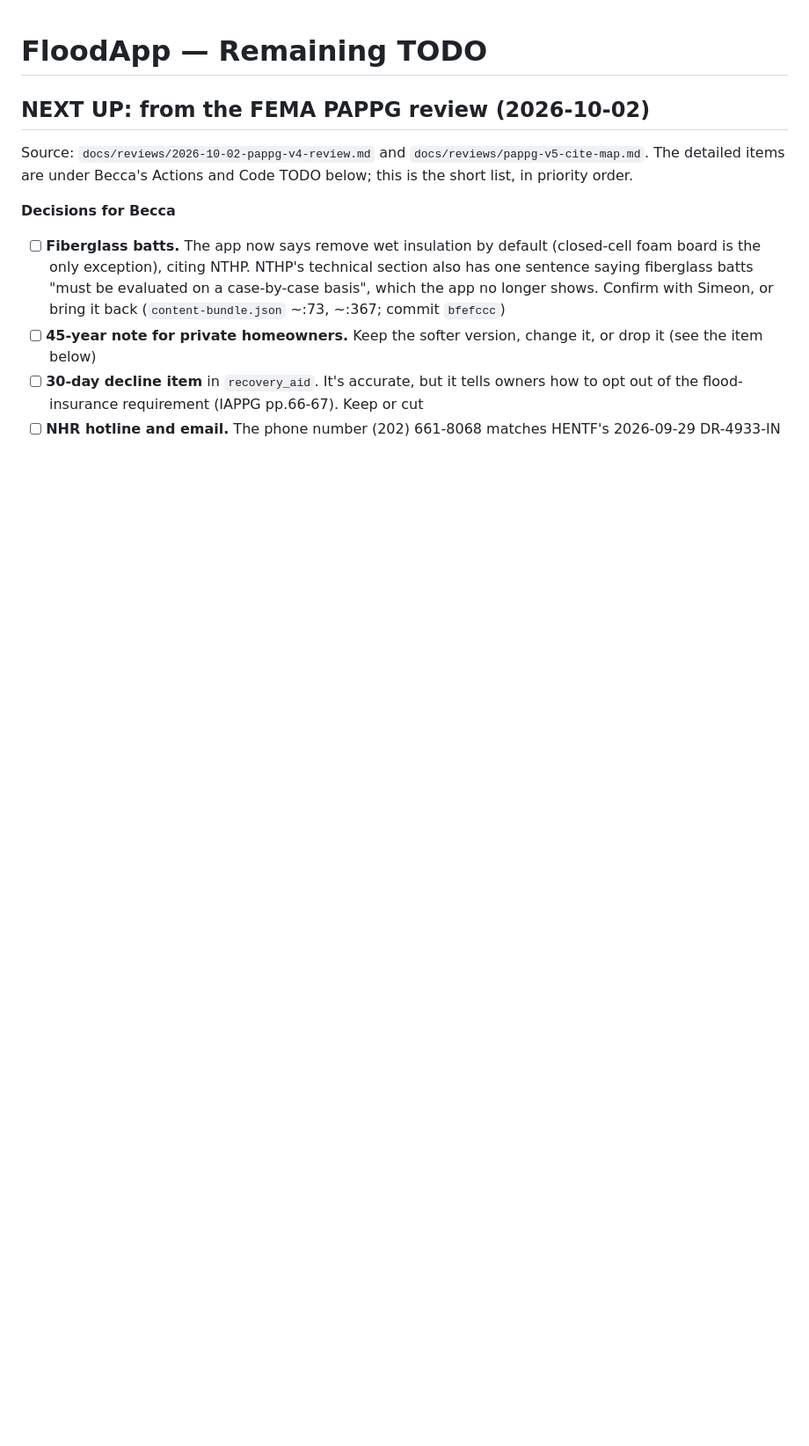
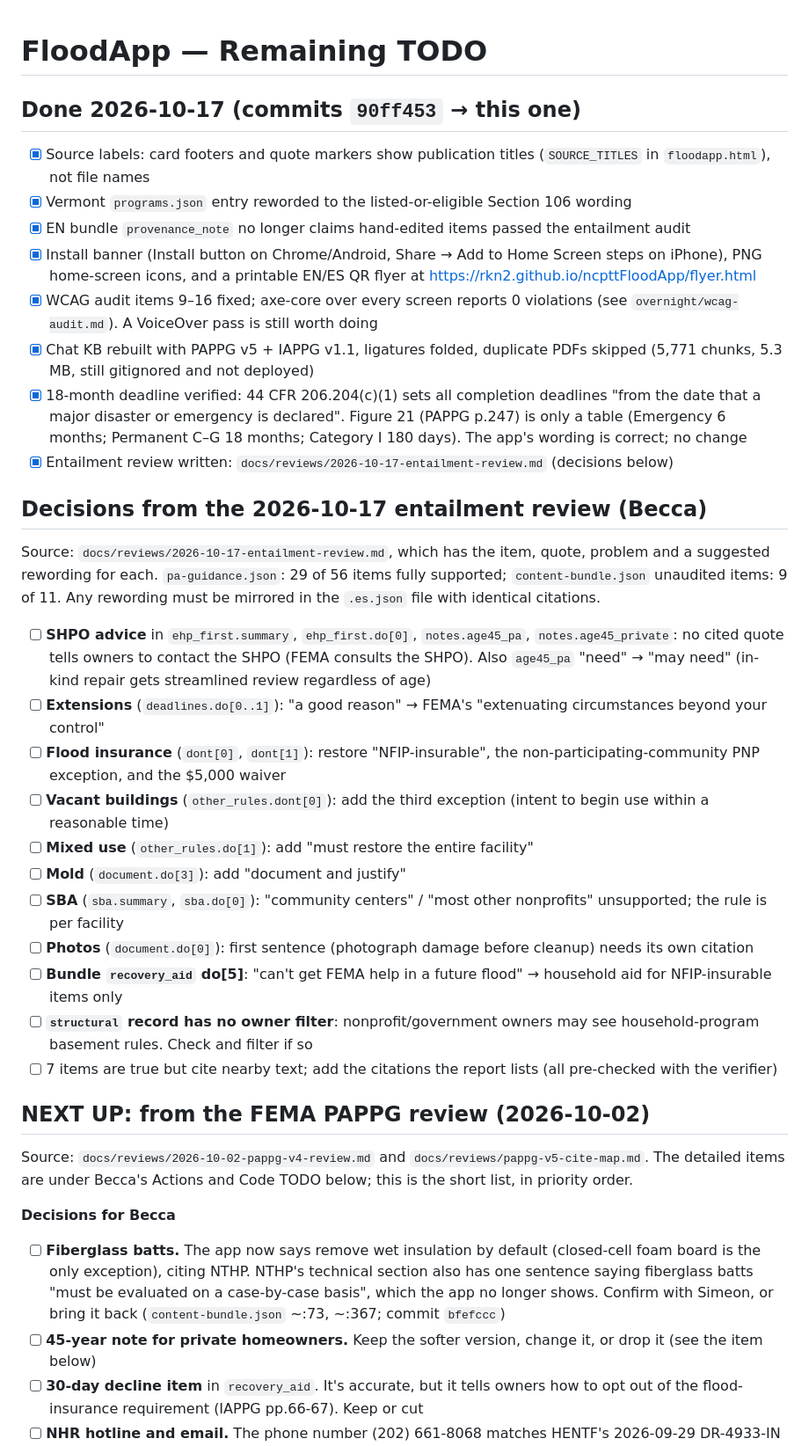
Before and after one commit to rkn2/ncpttFloodApp, a Markdown page: TODO.md, the part around one of its changes. Shown at 88% size. Drawn GitHub-style; blank space fills up the shorter version.

Commit message:
TODO: record 2026-10-17 work and the entailment-review decisions
Claude-Session: https://claude.ai/code/session_017indAss8BUepMcwXjqnKPB

```diff
--- a/TODO.md
+++ b/TODO.md
@@ -1,4 +1,28 @@
 # FloodApp — Remaining TODO
+
+## Done 2026-10-17 (commits `90ff453` → this one)
+- [x] Source labels: card footers and quote markers show publication titles (`SOURCE_TITLES` in `floodapp.html`), not file names
+- [x] Vermont `programs.json` entry reworded to the listed-or-eligible Section 106 wording
+- [x] EN bundle `provenance_note` no longer claims hand-edited items passed the entailment audit
+- [x] Install banner (Install button on Chrome/Android, Share → Add to Home Screen steps on iPhone), PNG home-screen icons, and a printable EN/ES QR flyer at https://rkn2.github.io/ncpttFloodApp/flyer.html
+- [x] WCAG audit items 9–16 fixed; axe-core over every screen reports 0 violations (see `overnight/wcag-audit.md`). A VoiceOver pass is still worth doing
+- [x] Chat KB rebuilt with PAPPG v5 + IAPPG v1.1, ligatures folded, duplicate PDFs skipped (5,771 chunks, 5.3 MB, still gitignored and not deployed)
+- [x] 18-month deadline verified: 44 CFR 206.204(c)(1) sets all completion deadlines "from the date that a major disaster or emergency is declared". Figure 21 (PAPPG p.247) is only a table (Emergency 6 months; Permanent C–G 18 months; Category I 180 days). The app's wording is correct; no change
+- [x] Entailment review written: `docs/reviews/2026-10-17-entailment-review.md` (decisions below)
+
+## Decisions from the 2026-10-17 entailment review (Becca)
+Source: `docs/reviews/2026-10-17-entailment-review.md`, which has the item, quote, problem and a suggested rewording for each. `pa-guidance.json`: 29 of 56 items fully supported; `content-bundle.json` unaudited items: 9 of 11. Any rewording must be mirrored in the `.es.json` file with identical citations.
+- [ ] **SHPO advice** in `ehp_first.summary`, `ehp_first.do[0]`, `notes.age45_pa`, `notes.age45_private`: no cited quote tells owners to contact the SHPO (FEMA consults the SHPO). Also `age45_pa` "need" → "may need" (in-kind repair gets streamlined review regardless of age)
+- [ ] **Extensions** (`deadlines.do[0..1]`): "a good reason" → FEMA's "extenuating circumstances beyond your control"
+- [ ] **Flood insurance** (`dont[0]`, `dont[1]`): restore "NFIP-insurable", the non-participating-community PNP exception, and the $5,000 waiver
+- [ ] **Vacant buildings** (`other_rules.dont[0]`): add the third exception (intent to begin use within a reasonable time)
+- [ ] **Mixed use** (`other_rules.do[1]`): add "must restore the entire facility"
+- [ ] **Mold** (`document.do[3]`): add "document and justify"
+- [ ] **SBA** (`sba.summary`, `sba.do[0]`): "community centers" / "most other nonprofits" unsupported; the rule is per facility
+- [ ] **Photos** (`document.do[0]`): first sentence (photograph damage before cleanup) needs its own citation
+- [ ] **Bundle `recovery_aid` do[5]**: "can't get FEMA help in a future flood" → household aid for NFIP-insurable items only
+- [ ] **`structural` record has no owner filter**: nonprofit/government owners may see household-program basement rules. Check and filter if so
+- [ ] 7 items are true but cite nearby text; add the citations the report lists (all pre-checked with the verifier)
 
 ## NEXT UP: from the FEMA PAPPG review (2026-10-02)
 
```
Also changed, not shown: other parts of TODO.md (+9 -8 lines).
